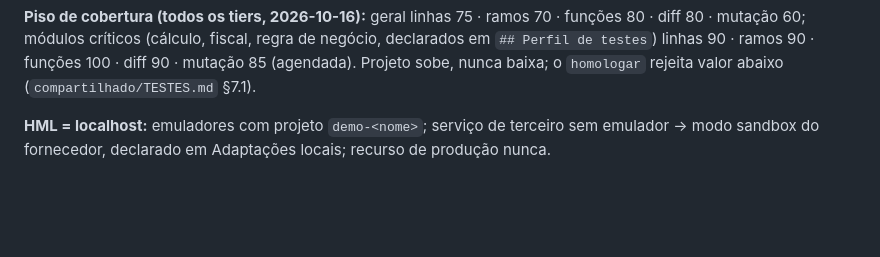
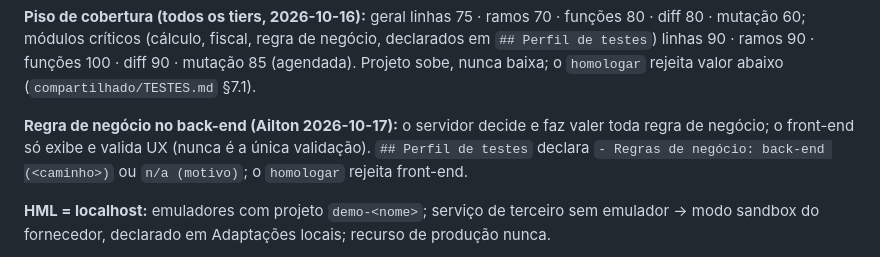
Before and after one commit to ailtonganem-cmyk/monitoritcd, a Markdown page: AGENTS.md, the part around the change. Drawn GitHub-style; blank space fills up the shorter version.

Commit message:
chore(agents): sync método (propagar)
Agente-CLI: propagar

```diff
--- a/AGENTS.md
+++ b/AGENTS.md
@@ -27,6 +27,8 @@ Escada de FAIL: corrige → na 2ª FAIL consulta o Jev (always-on/route) → Ail
 **Produção por sinal verde, em qualquer tier:** `~/Projetos/Skill/tools/homologar/verificar-veredito.sh` com exit 0 (gates do homologar e adversarial PASS no SHA; em T3, piso `[build] [testes] [segredos] [dependencias] [sast]` (+ `[e2e]` em WEB/MOB) e contexto novo) + campo 4 vazio → entrypoint da seção Release. Campo 4 não vazio → Ailton decide. Jev e Adapter nunca autorizam produção nem bloqueiam/arbitram deploy (deploy fora do Jev, 2026-10-08). Vedado em qualquer modo (bypass/yolo é permitido): force-push em main/master, apagar dado de produção, canal de deploy inventado.
 
 **Piso de cobertura (todos os tiers, 2026-10-16):** geral linhas 75 · ramos 70 · funções 80 · diff 80 · mutação 60; módulos críticos (cálculo, fiscal, regra de negócio, declarados em `## Perfil de testes`) linhas 90 · ramos 90 · funções 100 · diff 90 · mutação 85 (agendada). Projeto sobe, nunca baixa; o `homologar` rejeita valor abaixo (`compartilhado/TESTES.md` §7.1).
+
+**Regra de negócio no back-end (Ailton 2026-10-17):** o servidor decide e faz valer toda regra de negócio; o front-end só exibe e valida UX (nunca é a única validação). `## Perfil de testes` declara `- Regras de negócio: back-end (<caminho>)` ou `n/a (motivo)`; o `homologar` rejeita front-end.
 
 **HML = localhost:** emuladores com projeto `demo-<nome>`; serviço de terceiro sem emulador → modo sandbox do fornecedor, declarado em Adaptações locais; recurso de produção nunca.
 
```
